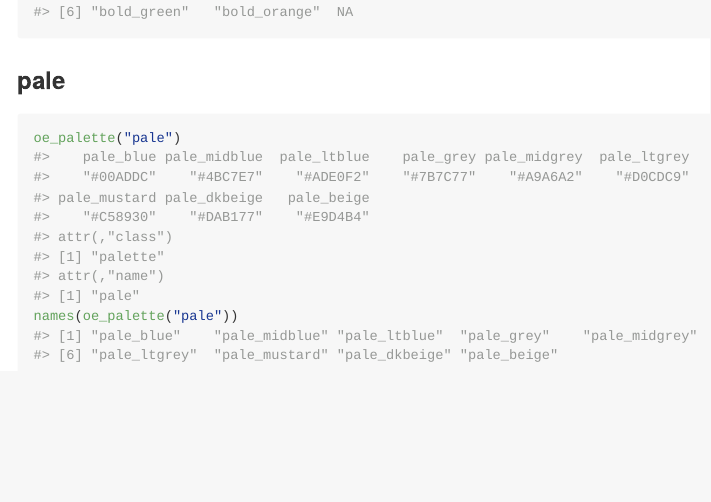
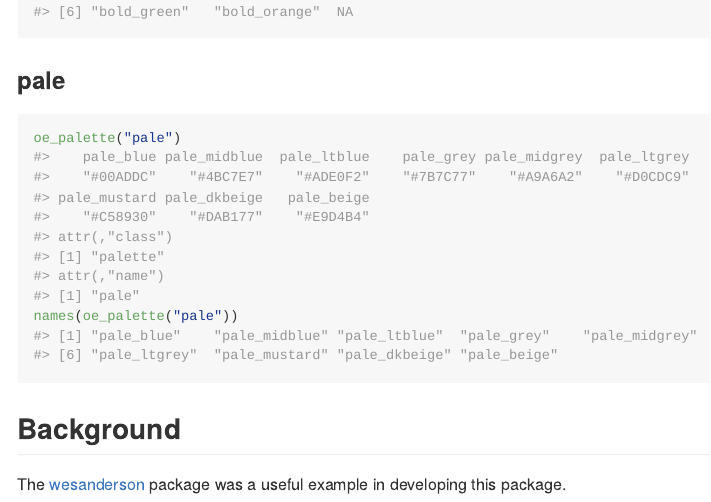
Before and after one commit to TourismEconomics/oebrand, an R Markdown document (README.Rmd): the page in a window 1100 px wide, from 1820 px down. Rendered offline with R 4.5, knitr and Pandoc, with nearby package versions.

Commit message:
note wesanderson package

````diff
--- a/README.Rmd
+++ b/README.Rmd
@@ -73,3 +73,8 @@ names(oe_palette("bold"))
 oe_palette("pale")
 names(oe_palette("pale"))
 ```
+
+
+## Background
+
+The [wesanderson](https://github.com/karthik/wesanderson) package was a useful example in developing this package.
````
Also changed, not shown: README.md.
